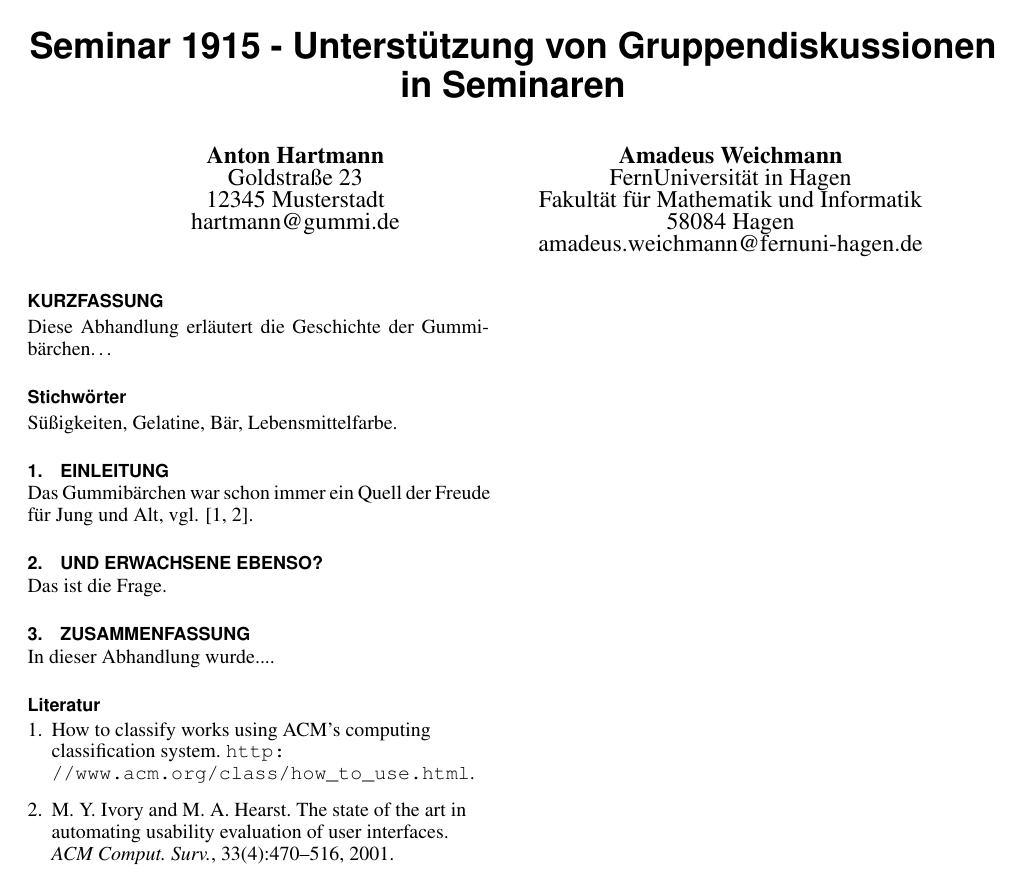
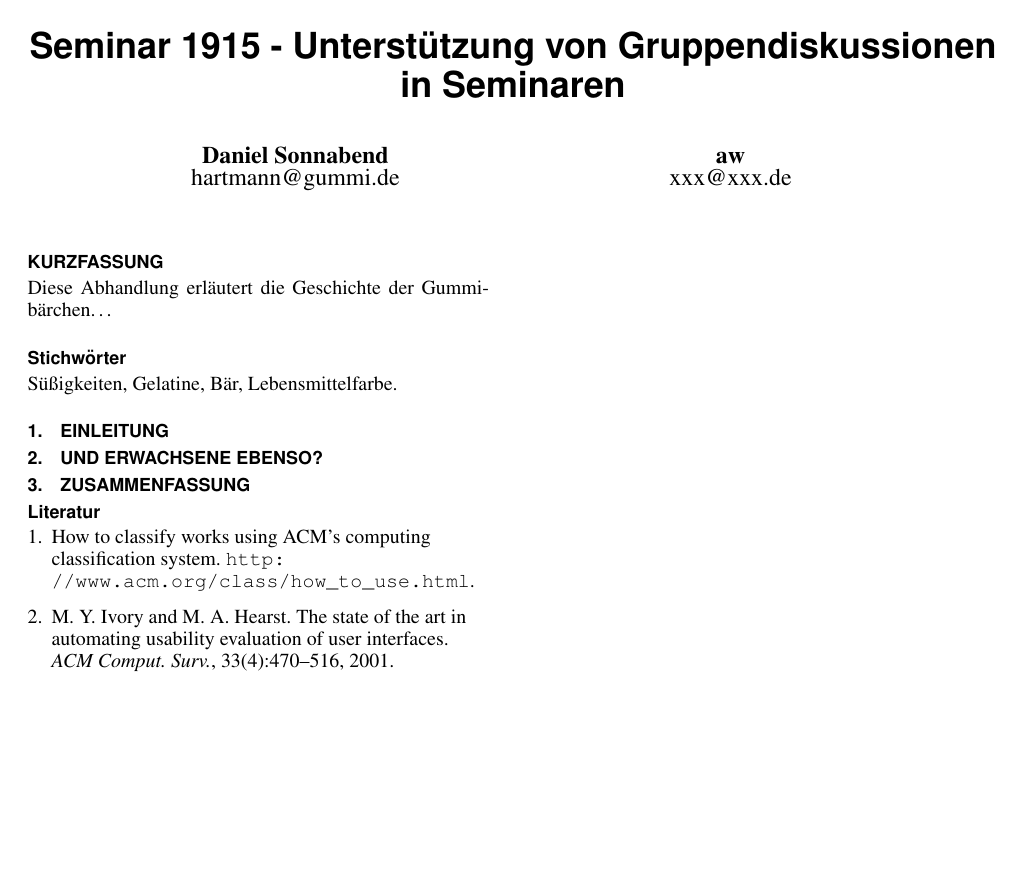
Before and after one commit to dsonnabend/fuh_1914, LaTeX slides (SeminarBeispiel.tex): the whole page. Compiled offline with pdfLaTeX.

Commit message:
Aufgeräumt (Testdaten entfernt)

```diff
--- a/SeminarBeispiel.tex
+++ b/SeminarBeispiel.tex
@@ -11,15 +11,10 @@
 \title{Seminar 1915 - Unterstützung von Gruppendiskussionen in Seminaren}
 \numberofauthors{2}
 \author{
-  \alignauthor Anton Hartmann\\
-    \affaddr{Goldstraße 23}\\
-    \affaddr{12345 Musterstadt}\\
+  \alignauthor Daniel Sonnabend\\
     \email{hartmann@gummi.de}
-  \alignauthor Amadeus Weichmann\\
-    \affaddr{FernUniversität in Hagen}\\
-    \affaddr{Fakultät für Mathematik und Informatik}\\
-    \affaddr{58084 Hagen}\\
-    \email{amadeus.weichmann@fernuni-hagen.de}
+  \alignauthor aw\\
+    \email{xxx@xxx.de}
 }
 
 \maketitle
@@ -28,18 +23,11 @@
 
 \keywords{Süßigkeiten, Gelatine, Bär, Lebensmittelfarbe.}
 
-% Section-Überschriften werden in GROSSBUCHSTABEN umgestellt
 \section{Einleitung}
-
-Das Gummibärchen war schon immer ein Quell der Freude für Jung
-und Alt, vgl. \cite{acmcategories,Ivory2001}.
 
 \section{Und Erwachsene ebenso?}
 
-Das ist die Frage.
-
 \section{Zusammenfassung}
-In dieser Abhandlung wurde....
 
 
 % Bibliographie entweder direkt hier eingeben...
```
Also changed, not shown: SeminarBeispiel.tex (3 more changed lines).
